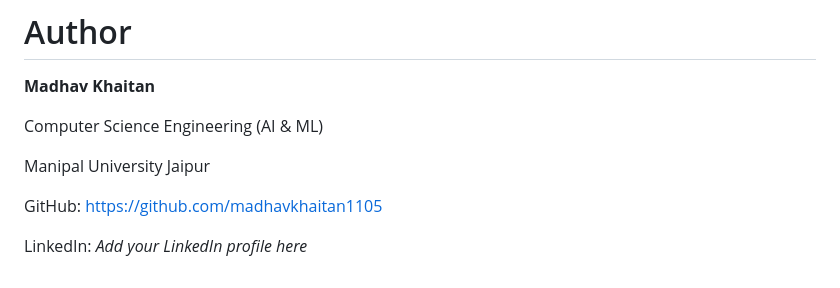
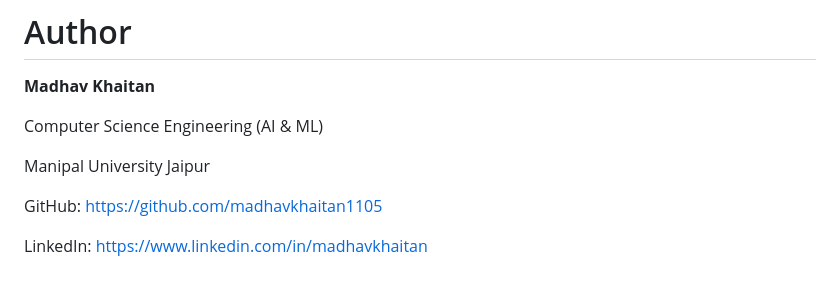
Before and after one commit to ugutkarsh06-bits/PhytoGuard, a Markdown page: README.md, the part around the change. Rendered like a GitHub page.

```diff
--- a/README.md
+++ b/README.md
@@ -267,4 +267,4 @@ Manipal University Jaipur
 
 GitHub: https://github.com/madhavkhaitan1105
 
-LinkedIn: *Add your LinkedIn profile here*
+LinkedIn: https://www.linkedin.com/in/madhavkhaitan
```
